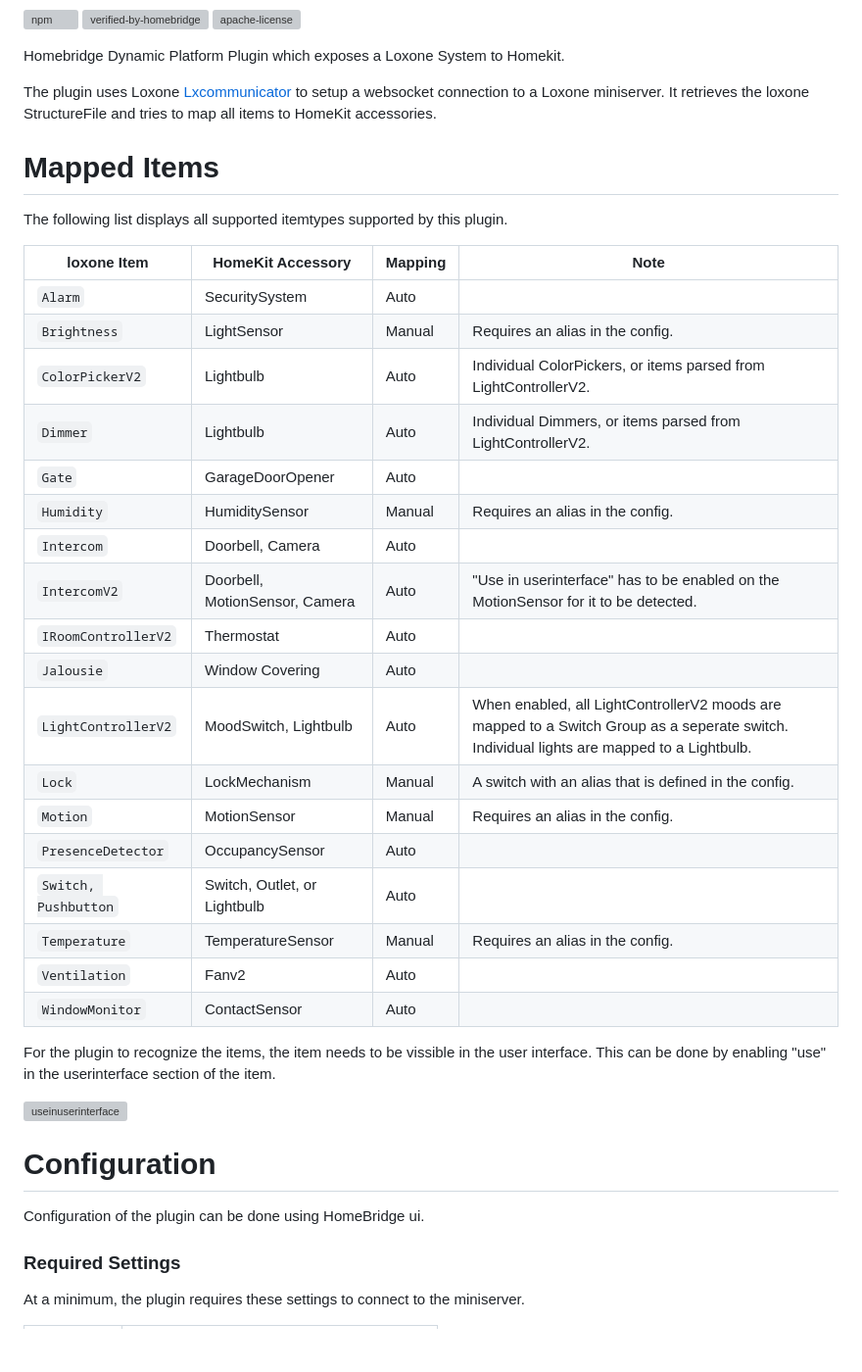
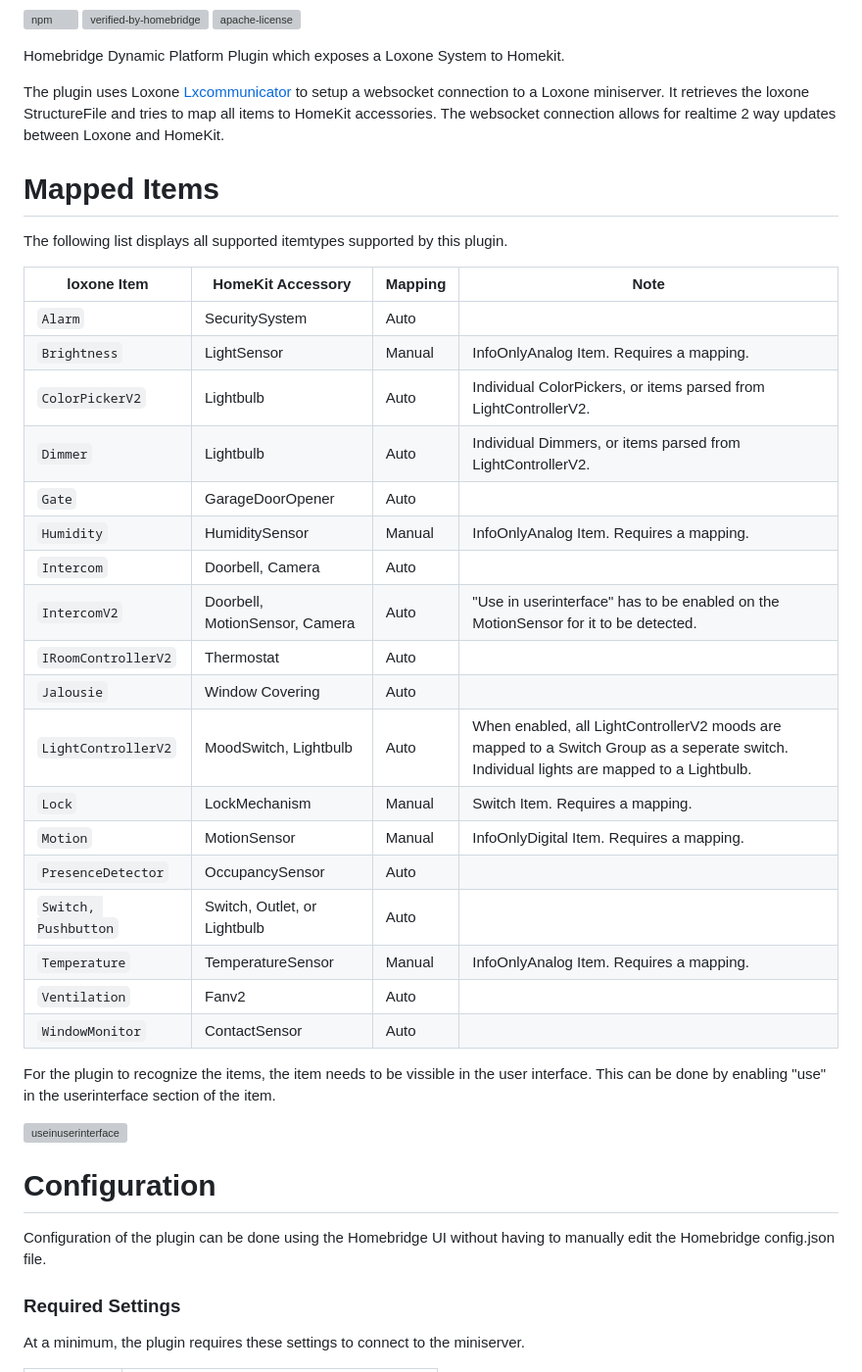
Before and after one commit to rudyberends/homebridge-loxone-proxy, a Markdown page: README.md, the part around the change. Shown: that part at 98% size. GitHub-like rendering; blank space fills up the shorter version; grey boxes are pictures that could not be loaded.

```diff
--- a/README.md
+++ b/README.md
@@ -9,7 +9,7 @@
 Homebridge Dynamic Platform Plugin which exposes a Loxone System to Homekit.
 
 The plugin uses Loxone [Lxcommunicator](https://github.com/Loxone/lxcommunicator) to setup a websocket connection to a Loxone miniserver.
-It retrieves the loxone StructureFile and tries to map all items to HomeKit accessories.
+It retrieves the loxone StructureFile and tries to map all items to HomeKit accessories. The websocket connection allows for realtime 2 way updates between Loxone and HomeKit.
 
 # Mapped Items
 The following list displays all supported itemtypes supported by this plugin.
@@ -17,21 +17,21 @@ The following list displays all supported itemtypes supported by this plugin.
 |loxone Item |HomeKit Accessory |Mapping |Note
 |--- |--- |--- |--- |
 | `Alarm` | SecuritySystem | Auto
-|`Brightness` | LightSensor | Manual | Requires an alias in the config.
+|`Brightness` | LightSensor | Manual | InfoOnlyAnalog Item. Requires a mapping.
 | `ColorPickerV2` | Lightbulb | Auto | Individual ColorPickers, or items parsed from LightControllerV2.
 | `Dimmer` | Lightbulb | Auto | Individual Dimmers, or items parsed from LightControllerV2.
 |`Gate` | GarageDoorOpener | Auto
-|`Humidity` | HumiditySensor | Manual | Requires an alias in the config.
+|`Humidity` | HumiditySensor | Manual | InfoOnlyAnalog Item. Requires a mapping.
 |`Intercom` | Doorbell, Camera | Auto
 |`IntercomV2` | Doorbell, MotionSensor, Camera | Auto | "Use in userinterface" has to be enabled on the MotionSensor for it to be detected.
 |`IRoomControllerV2` | Thermostat | Auto
 |`Jalousie` | Window Covering | Auto
 |`LightControllerV2` | MoodSwitch, Lightbulb | Auto | When enabled, all LightControllerV2 moods are mapped to a Switch Group as a seperate switch. Individual lights are mapped to a Lightbulb.
-|`Lock` | LockMechanism | Manual | A switch with an alias that is defined in the config.
-|`Motion` | MotionSensor | Manual | Requires an alias in the config.
+|`Lock` | LockMechanism | Manual | Switch Item. Requires a mapping.
+|`Motion` | MotionSensor | Manual | InfoOnlyDigital Item. Requires a mapping.
 |`PresenceDetector` | OccupancySensor | Auto
 |`Switch, Pushbutton` | Switch, Outlet, or Lightbulb | Auto
-|`Temperature` | TemperatureSensor | Manual | Requires an alias in the config.
+|`Temperature` | TemperatureSensor | Manual | InfoOnlyAnalog Item. Requires a mapping.
 |`Ventilation` | Fanv2 | Auto
 |`WindowMonitor` | ContactSensor | Auto
 
@@ -40,7 +40,7 @@ For the plugin to recognize the items, the item needs to be vissible in the user
 <img width="408" alt="useinuserinterface" src="https://github.com/rudyberends/homebridge-loxone-proxy/assets/75836217/b422015b-4a5d-411e-b98c-42ef86cf8d58">
 
 # Configuration
-Configuration of the plugin can be done using HomeBridge ui.
+Configuration of the plugin can be done using the Homebridge UI without having to manually edit the Homebridge config.json file.
 
 ### Required Settings
 At a minimum, the plugin requires these settings to connect to the miniserver.
```
